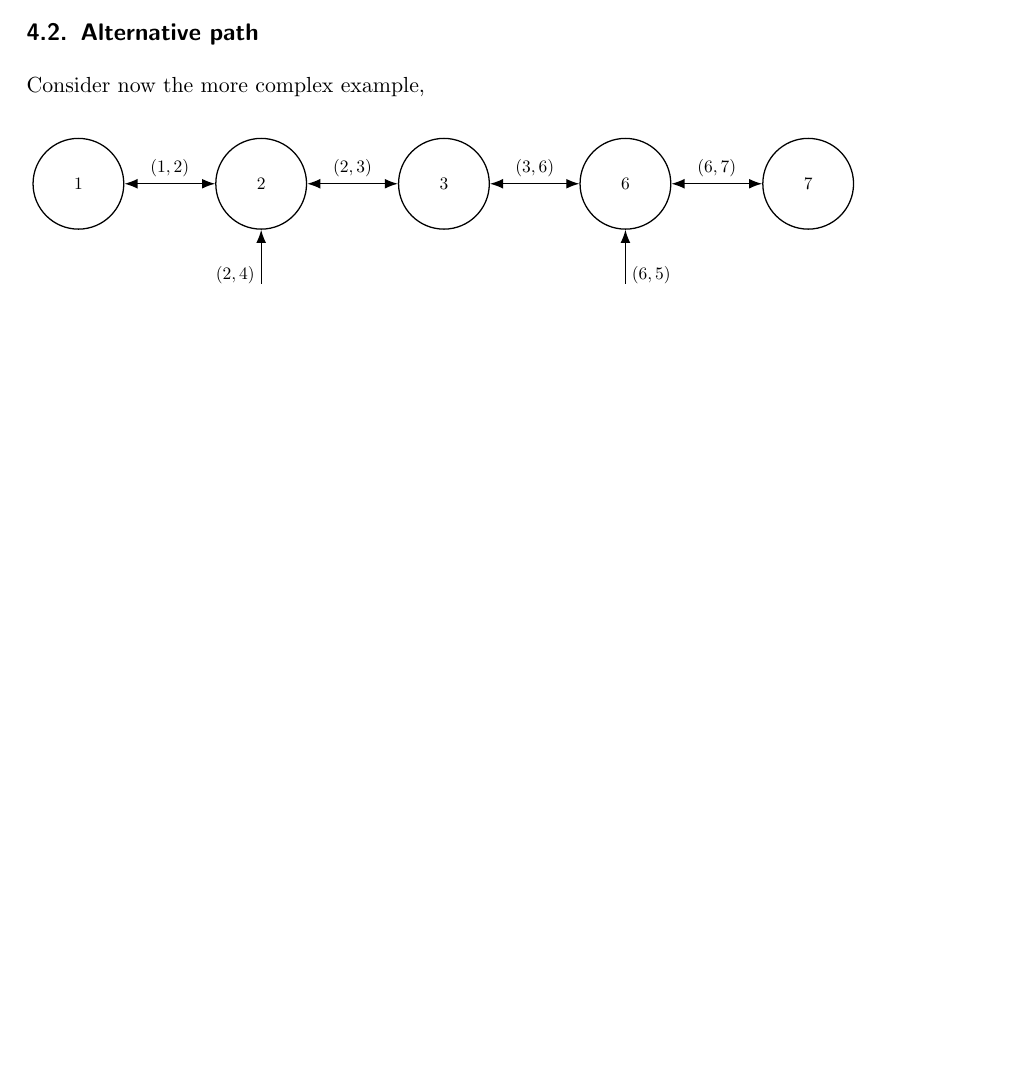
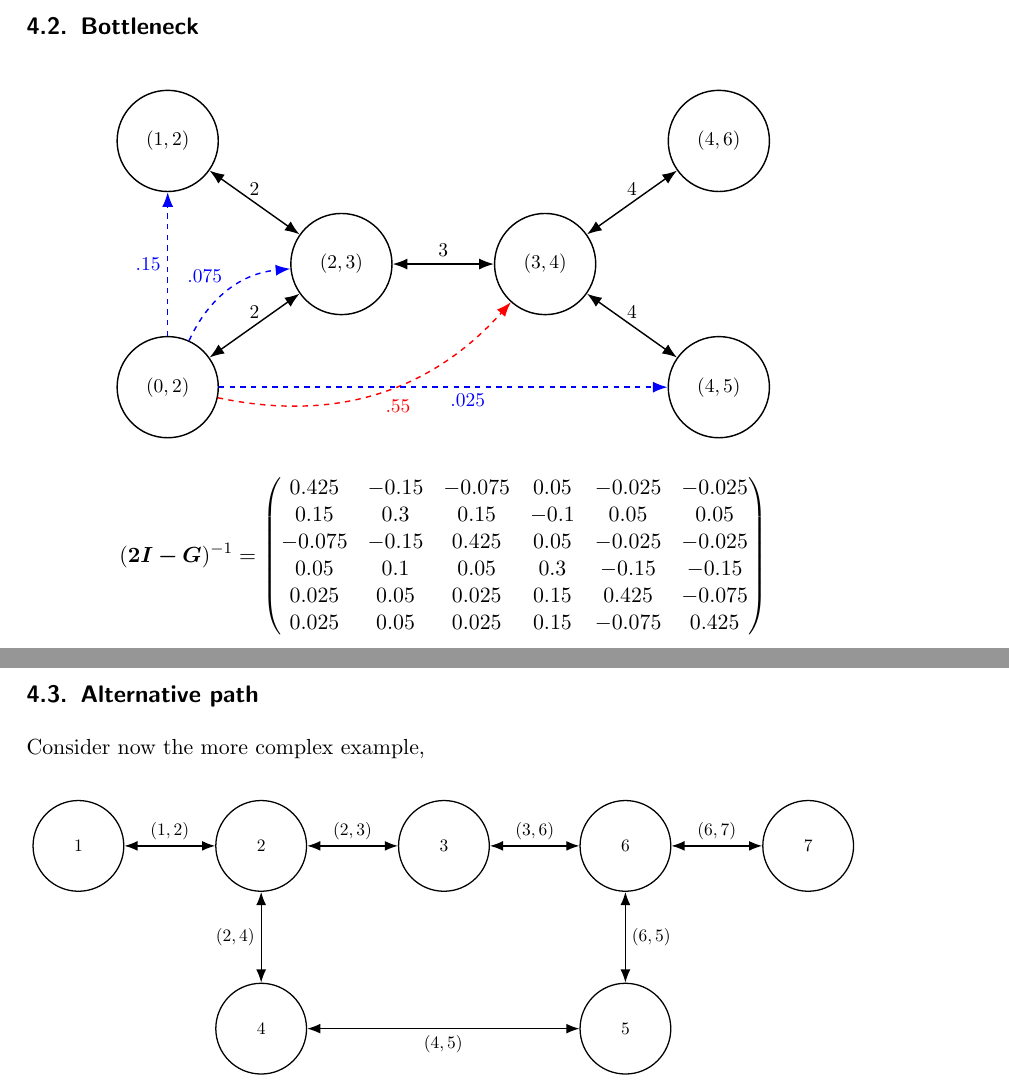
Before and after one commit to NoFishLikeIan/prosumer-electricity-markets, a LaTeX document (docs/model/main.tex): part of page 10 of 16 before the commit and two parts of pages 11 and 12 of 18 after it, the two joined at a grey line, cut at the place of the change, the shorter picture padded with empty space. Compiled offline with pdfLaTeX.

Commit message:
🪐 some theory code

```diff
--- a/docs/model/main.tex
+++ b/docs/model/main.tex
@@ -557,6 +557,54 @@ By condition (\ref{firm_optimization}),
 	\end{split}
 \end{equation}
 
+\subsection{Bottleneck}
+
+
+\vspace{0.5cm}
+
+\begin{center}
+	\resizebox{0.8\textwidth}{!}{
+		\begin{tikzpicture}[{Latex[scale=1.25]}-{Latex[scale=1.25]}, thick]
+			% Grids
+			\node[main node] (23) {$(2, 3)$};
+			\node[main node] [below left = 1cm and 2cm of 23] (02) {$(0, 2)$};
+			\node[main node] [above left = 1cm and 2cm of 23] (12) {$(1, 2)$};
+			\node[main node] [right = 2cm of 23] (34) {$(3, 4)$};
+			\node[main node] [below right = 1cm and 2cm of 34] (45) {$(4, 5)$};
+			\node[main node] [above right = 1cm and 2cm of 34] (46) {$(4, 6)$};
+
+			% Paths
+			\path[draw,thick]
+			(02) edge node [above] {$2$} (23)
+			(12) edge node [above] {$2$} (23)
+			(23) edge node [above] {$3$} (34)
+			(45) edge node [above] {$4$} (34)
+			(46) edge node [above] {$4$} (34);
+
+			% Weights
+			\path[draw, thick, dashed, -{Latex[scale=1.25]}]
+			(02) edge [color=blue] node [left] {$.15$} (12)
+			(02) edge [bend left, color=blue] node [above left] {$.075$} (23)
+			(02) edge [bend right, color=red] node [below right] {$.55$} (34)
+			(02) edge [color=blue] node [below right] {$.025$} (45);
+		\end{tikzpicture}
+	}
+\end{center}
+\begin{equation*}
+	(\matr{2I - G})^{-1} = \begin{pmatrix}
+		0.425  & -0.15 & -0.075 & 0.05 & -0.025 & -0.025 \\
+		0.15   & 0.3   & 0.15   & -0.1 & 0.05   & 0.05   \\
+		-0.075 & -0.15 & 0.425  & 0.05 & -0.025 & -0.025 \\
+		0.05   & 0.1   & 0.05   & 0.3  & -0.15  & -0.15  \\
+		0.025  & 0.05  & 0.025  & 0.15 & 0.425  & -0.075 \\
+		0.025  & 0.05  & 0.025  & 0.15 & -0.075 & 0.425  \\
+	\end{pmatrix}
+\end{equation*}
+\vspace{0.5cm}
+
+
+
+\newpage
 \subsection{Alternative path}
 
 Consider now the more complex example,
```
Also changed, not shown: docs/model/main.tex (15 more changed lines), 2 other files.
